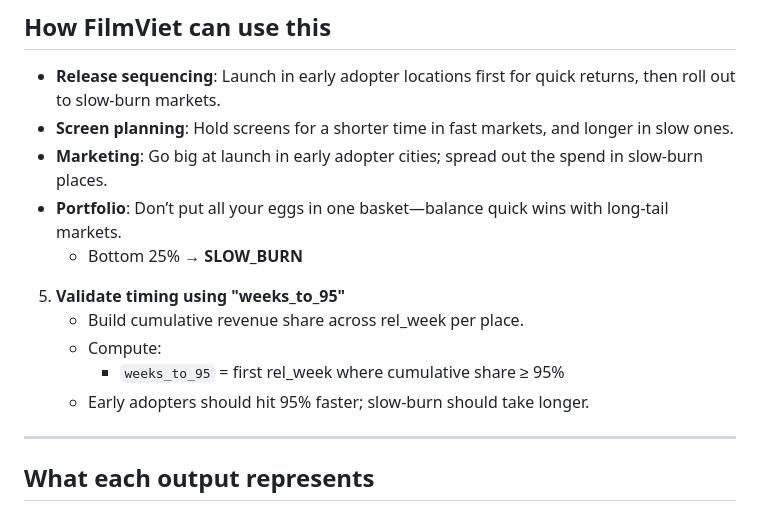
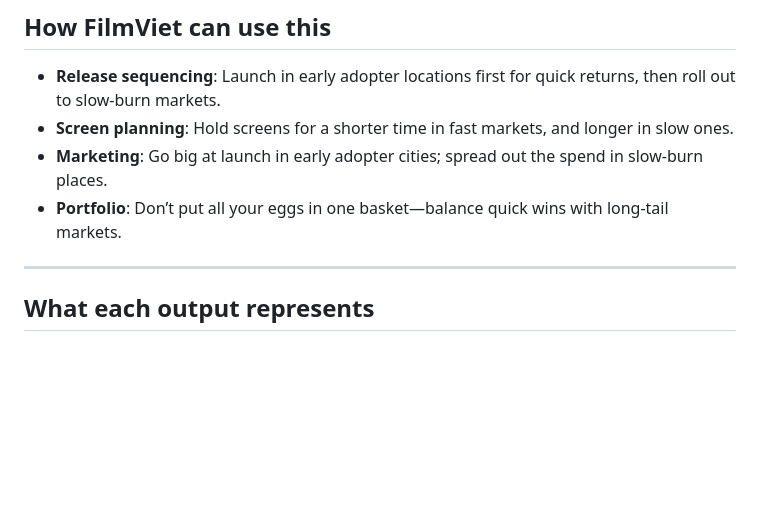
Before and after one commit to aiqcentre/masalytics, a Markdown page: Q2_ANALYSIS_EXPLANATION.md, the part around the change. Rendered like a GitHub page; blank space fills up the shorter version.

Commit message:
Clean up Q2_ANALYSIS_EXPLANATION.md - remove leftover/misplaced content
Co-authored-by: khanhl123 <164116973+khanhl123@users.noreply.github.com>

```diff
--- a/Q2_ANALYSIS_EXPLANATION.md
+++ b/Q2_ANALYSIS_EXPLANATION.md
@@ -26,13 +26,6 @@ We want to find out: which states, cities, and cinemas are “fast starters” a
 - **Screen planning**: Hold screens for a shorter time in fast markets, and longer in slow ones.
 - **Marketing**: Go big at launch in early adopter cities; spread out the spend in slow-burn places.
 - **Portfolio**: Don’t put all your eggs in one basket—balance quick wins with long-tail markets.
-     - Bottom 25% → **SLOW_BURN**
-
-5. **Validate timing using "weeks_to_95"**
-   - Build cumulative revenue share across rel_week per place.
-   - Compute:
-     - `weeks_to_95` = first rel_week where cumulative share ≥ 95%
-   - Early adopters should hit 95% faster; slow-burn should take longer.
 
 ---
 
```
